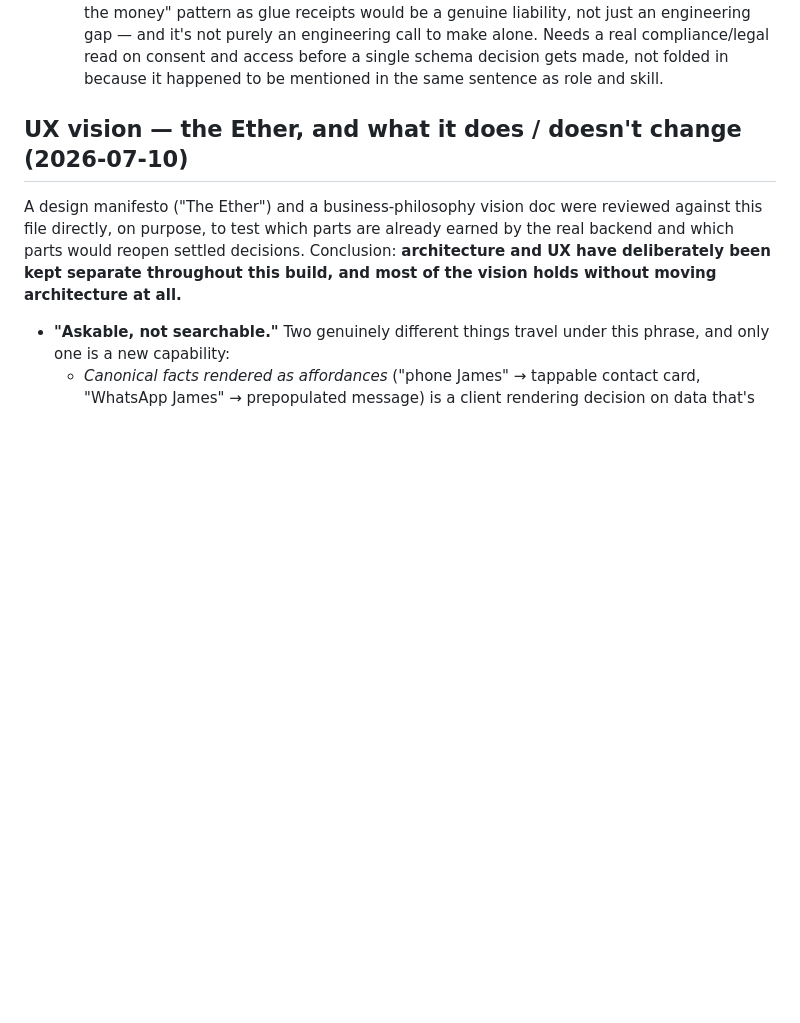
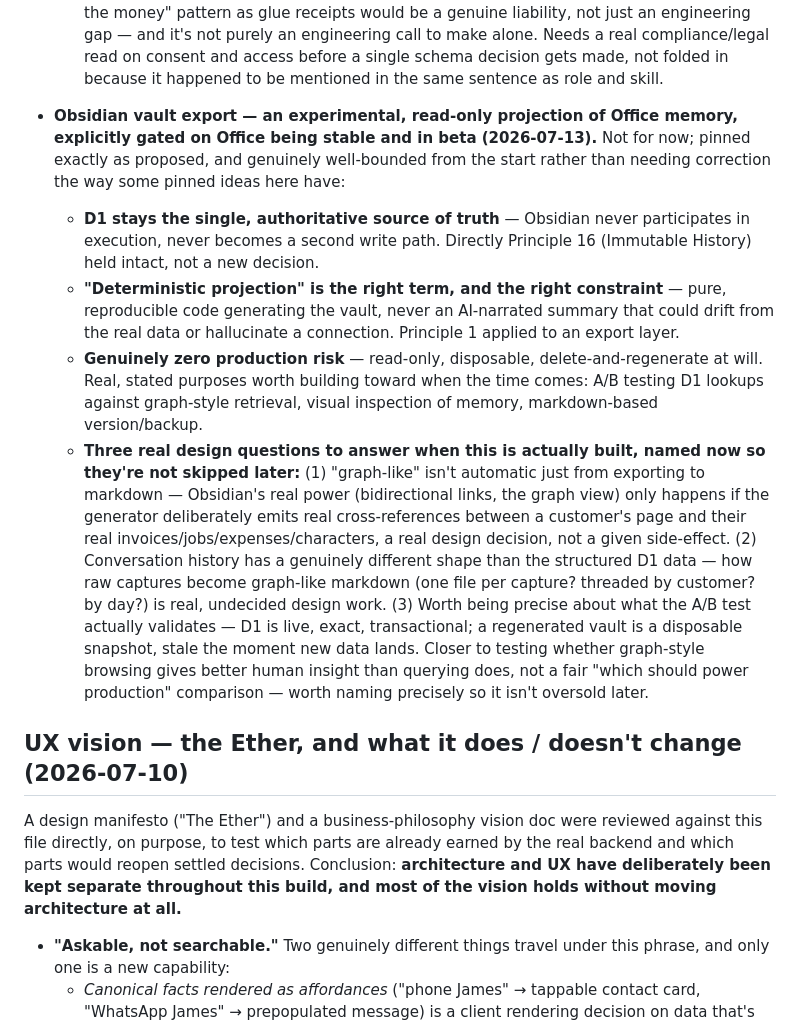
Before and after one commit to pierreduplessis6912-gif/the-office, a Markdown page: STATUS.md, the part around the change. Drawn GitHub-style; blank space fills up the shorter version.

Commit message:
Pin the Obsidian vault export idea - genuinely well-bounded by its own proposer (D1 stays authoritative, deterministic projection, zero production risk), explicitly gated on beta stability. Three real design questions named for when it is actually built: cross-referencing is not automatic, conversation history needs real design work, and the A/B test actually validates human insight not production readiness.

```diff
--- a/STATUS.md
+++ b/STATUS.md
@@ -1406,6 +1406,40 @@ Codemagic — still only proven on the web preview.**
     and access before a single schema decision gets made, not folded
     in because it happened to be mentioned in the same sentence as
     role and skill.
+- **Obsidian vault export — an experimental, read-only projection of
+  Office memory, explicitly gated on Office being stable and in beta
+  (2026-07-13).** Not for now; pinned exactly as proposed, and
+  genuinely well-bounded from the start rather than needing correction
+  the way some pinned ideas here have:
+  - **D1 stays the single, authoritative source of truth** — Obsidian
+    never participates in execution, never becomes a second write
+    path. Directly Principle 16 (Immutable History) held intact, not
+    a new decision.
+  - **"Deterministic projection" is the right term, and the right
+    constraint** — pure, reproducible code generating the vault, never
+    an AI-narrated summary that could drift from the real data or
+    hallucinate a connection. Principle 1 applied to an export layer.
+  - **Genuinely zero production risk** — read-only, disposable,
+    delete-and-regenerate at will. Real, stated purposes worth
+    building toward when the time comes: A/B testing D1 lookups
+    against graph-style retrieval, visual inspection of memory,
+    markdown-based version/backup.
+  - **Three real design questions to answer when this is actually
+    built, named now so they're not skipped later:** (1) "graph-like"
+    isn't automatic just from exporting to markdown — Obsidian's real
+    power (bidirectional links, the graph view) only happens if the
+    generator deliberately emits real cross-references between a
+    customer's page and their real invoices/jobs/expenses/characters,
+    a real design decision, not a given side-effect. (2) Conversation
+    history has a genuinely different shape than the structured D1
+    data — how raw captures become graph-like markdown (one file per
+    capture? threaded by customer? by day?) is real, undecided design
+    work. (3) Worth being precise about what the A/B test actually
+    validates — D1 is live, exact, transactional; a regenerated vault
+    is a disposable snapshot, stale the moment new data lands. Closer
+    to testing whether graph-style browsing gives better human insight
+    than querying does, not a fair "which should power production"
+    comparison — worth naming precisely so it isn't oversold later.
 
 ## UX vision — the Ether, and what it does / doesn't change (2026-07-10)
 
```
